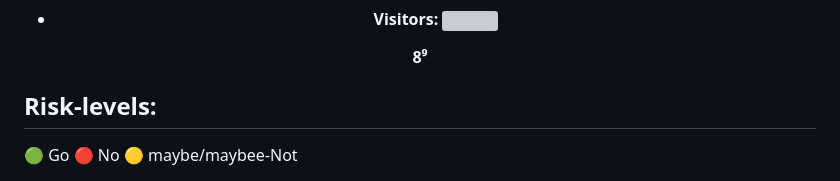
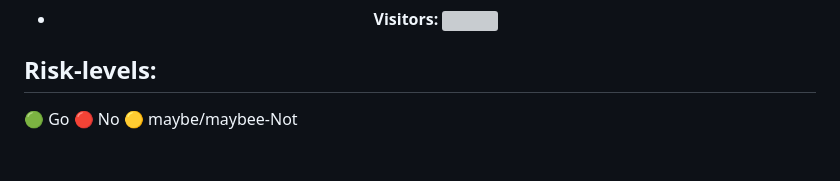
Before and after one commit to CodeAndPranks/test-repo, a Markdown page: README.md, the part around the change. GitHub-like rendering; grey boxes are pictures that could not be loaded.

Commit message:
Update README.md
Signed-off-by: CodeAndPranks <140973619+CodeAndPranks@users.noreply.github.com>

```diff
--- a/README.md
+++ b/README.md
@@ -13,8 +13,6 @@
 
  - Visitors:
 ![](https://komarev.com/ghpvc/?username=CodeAndPranks-test-repo&abbreviated=true)
-
-8⁹
 
 ## Risk-levels:
 
```
